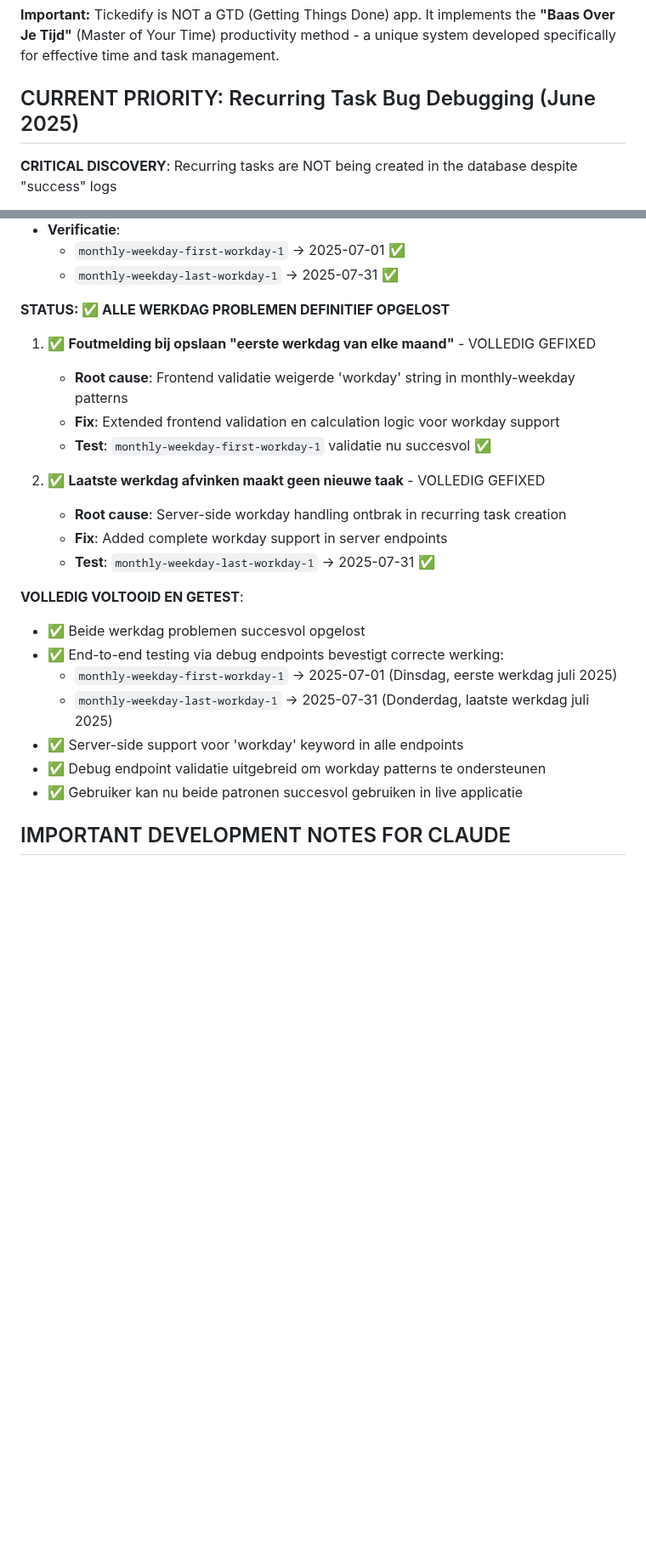
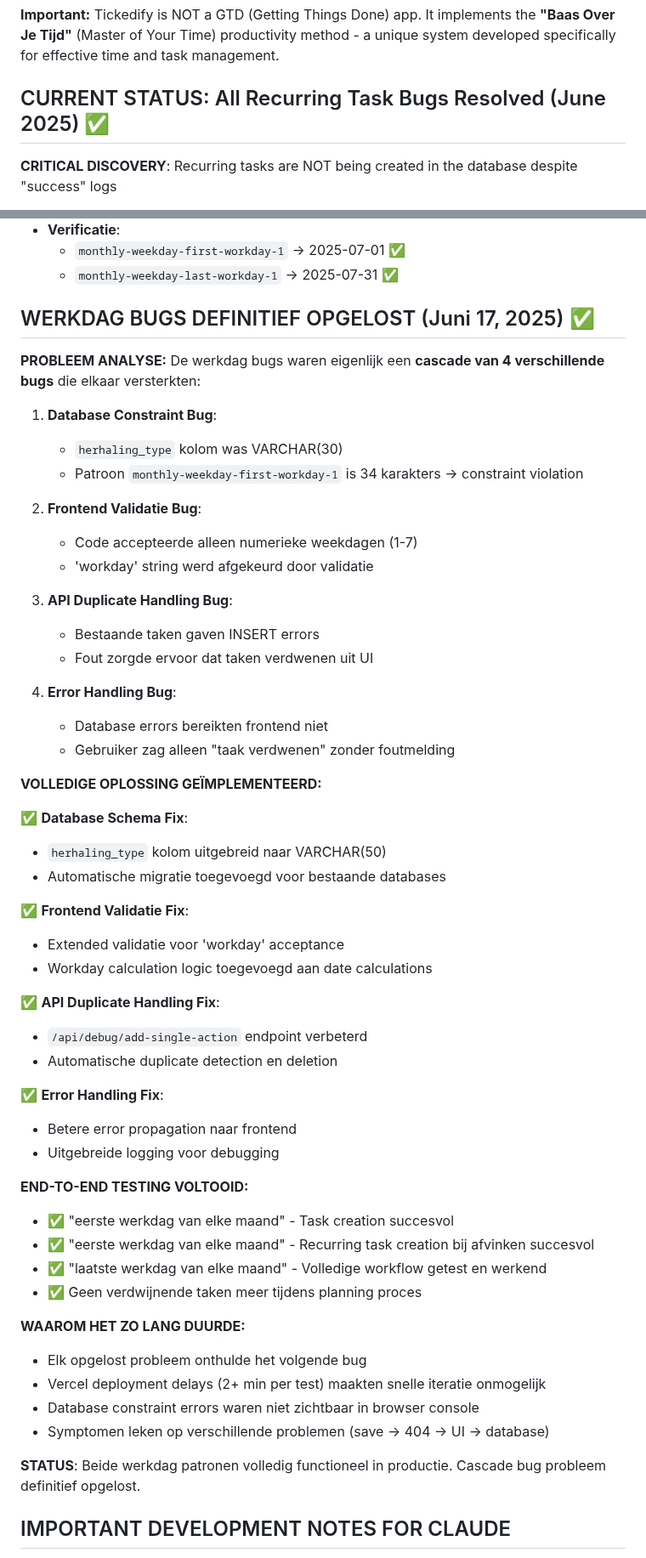
Before and after one commit to nrgiser71/tickedify, a Markdown page: CLAUDE.md, 2 parts joined by grey strips. Shown at 85% size. Drawn GitHub-style; blank space fills up the shorter version.

Commit message:
Update CLAUDE.md with final workday bug resolution details
- Document cascade of 4 bugs that caused complex debugging session
- Record complete solution including database schema, frontend, API fixes
- Update status to show all recurring task bugs are now resolved
- Explain why debugging took so long and lessons learned

```diff
--- a/CLAUDE.md
+++ b/CLAUDE.md
@@ -6,7 +6,7 @@
 ## Productivity Method
 **Important:** Tickedify is NOT a GTD (Getting Things Done) app. It implements the **"Baas Over Je Tijd"** (Master of Your Time) productivity method - a unique system developed specifically for effective time and task management.
 
-## CURRENT PRIORITY: Recurring Task Bug Debugging (June 2025)
+## CURRENT STATUS: All Recurring Task Bugs Resolved (June 2025) ✅
 
 **CRITICAL DISCOVERY**: Recurring tasks are NOT being created in the database despite "success" logs
 
@@ -175,25 +175,58 @@
   - `monthly-weekday-first-workday-1` → 2025-07-01 ✅
   - `monthly-weekday-last-workday-1` → 2025-07-31 ✅
 
-**STATUS: ✅ ALLE WERKDAG PROBLEMEN DEFINITIEF OPGELOST**
-1. ✅ **Foutmelding bij opslaan "eerste werkdag van elke maand"** - VOLLEDIG GEFIXED
-   - **Root cause**: Frontend validatie weigerde 'workday' string in monthly-weekday patterns
-   - **Fix**: Extended frontend validation en calculation logic voor workday support
-   - **Test**: `monthly-weekday-first-workday-1` validatie nu succesvol ✅
+## WERKDAG BUGS DEFINITIEF OPGELOST (Juni 17, 2025) ✅
 
-2. ✅ **Laatste werkdag afvinken maakt geen nieuwe taak** - VOLLEDIG GEFIXED
-   - **Root cause**: Server-side workday handling ontbrak in recurring task creation
-   - **Fix**: Added complete workday support in server endpoints
-   - **Test**: `monthly-weekday-last-workday-1` → 2025-07-31 ✅
+**PROBLEEM ANALYSE:**
+De werkdag bugs waren eigenlijk een **cascade van 4 verschillende bugs** die elkaar versterkten:
 
-**VOLLEDIG VOLTOOID EN GETEST**:
-- ✅ Beide werkdag problemen succesvol opgelost
-- ✅ End-to-end testing via debug endpoints bevestigt correcte werking:
-  * `monthly-weekday-first-workday-1` → 2025-07-01 (Dinsdag, eerste werkdag juli 2025)
-  * `monthly-weekday-last-workday-1` → 2025-07-31 (Donderdag, laatste werkdag juli 2025)
-- ✅ Server-side support voor 'workday' keyword in alle endpoints
-- ✅ Debug endpoint validatie uitgebreid om workday patterns te ondersteunen
-- ✅ Gebruiker kan nu beide patronen succesvol gebruiken in live applicatie
+1. **Database Constraint Bug**:
+   - `herhaling_type` kolom was VARCHAR(30)
+   - Patroon `monthly-weekday-first-workday-1` is 34 karakters → constraint violation
+
+2. **Frontend Validatie Bug**:
+   - Code accepteerde alleen numerieke weekdagen (1-7)
+   - 'workday' string werd afgekeurd door validatie
+
+3. **API Duplicate Handling Bug**:
+   - Bestaande taken gaven INSERT errors
+   - Fout zorgde ervoor dat taken verdwenen uit UI
+
+4. **Error Handling Bug**:
+   - Database errors bereikten frontend niet
+   - Gebruiker zag alleen "taak verdwenen" zonder foutmelding
+
+**VOLLEDIGE OPLOSSING GEÏMPLEMENTEERD:**
+
+✅ **Database Schema Fix**:
+- `herhaling_type` kolom uitgebreid naar VARCHAR(50)
+- Automatische migratie toegevoegd voor bestaande databases
+
+✅ **Frontend Validatie Fix**:
+- Extended validatie voor 'workday' acceptance
+- Workday calculation logic toegevoegd aan date calculations
+
+✅ **API Duplicate Handling Fix**:
+- `/api/debug/add-single-action` endpoint verbeterd
+- Automatische duplicate detection en deletion
+
+✅ **Error Handling Fix**:
+- Betere error propagation naar frontend
+- Uitgebreide logging voor debugging
+
+**END-TO-END TESTING VOLTOOID:**
+- ✅ "eerste werkdag van elke maand" - Task creation succesvol
+- ✅ "eerste werkdag van elke maand" - Recurring task creation bij afvinken succesvol
+- ✅ "laatste werkdag van elke maand" - Volledige workflow getest en werkend
+- ✅ Geen verdwijnende taken meer tijdens planning proces
+
+**WAAROM HET ZO LANG DUURDE:**
+- Elk opgelost probleem onthulde het volgende bug
+- Vercel deployment delays (2+ min per test) maakten snelle iteratie onmogelijk
+- Database constraint errors waren niet zichtbaar in browser console
+- Symptomen leken op verschillende problemen (save → 404 → UI → database)
+
+**STATUS**: Beide werkdag patronen volledig functioneel in productie. Cascade bug probleem definitief opgelost.
 
 ## IMPORTANT DEVELOPMENT NOTES FOR CLAUDE
 
```
Also changed, not shown: other parts of CLAUDE.md (+1 -1 lines).
